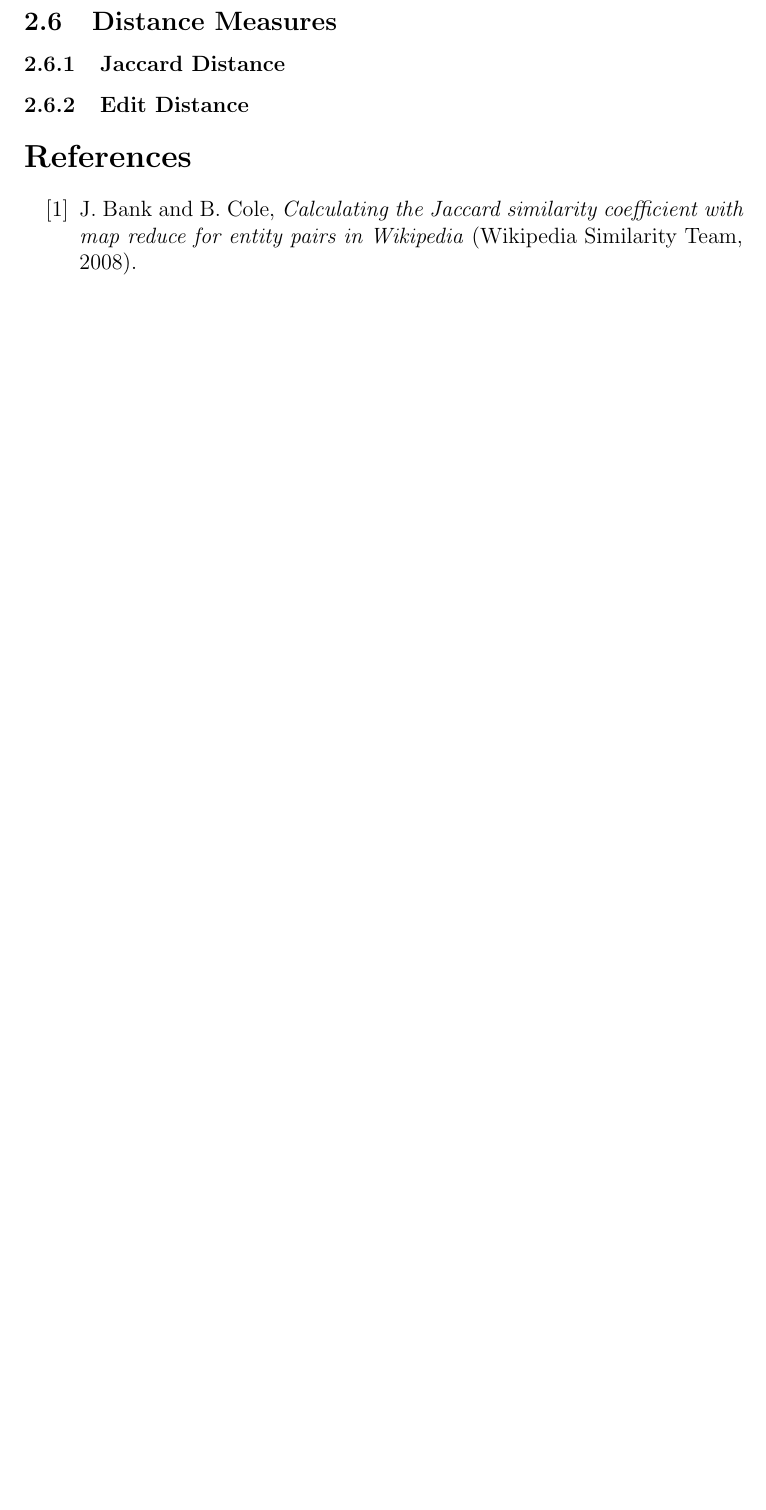
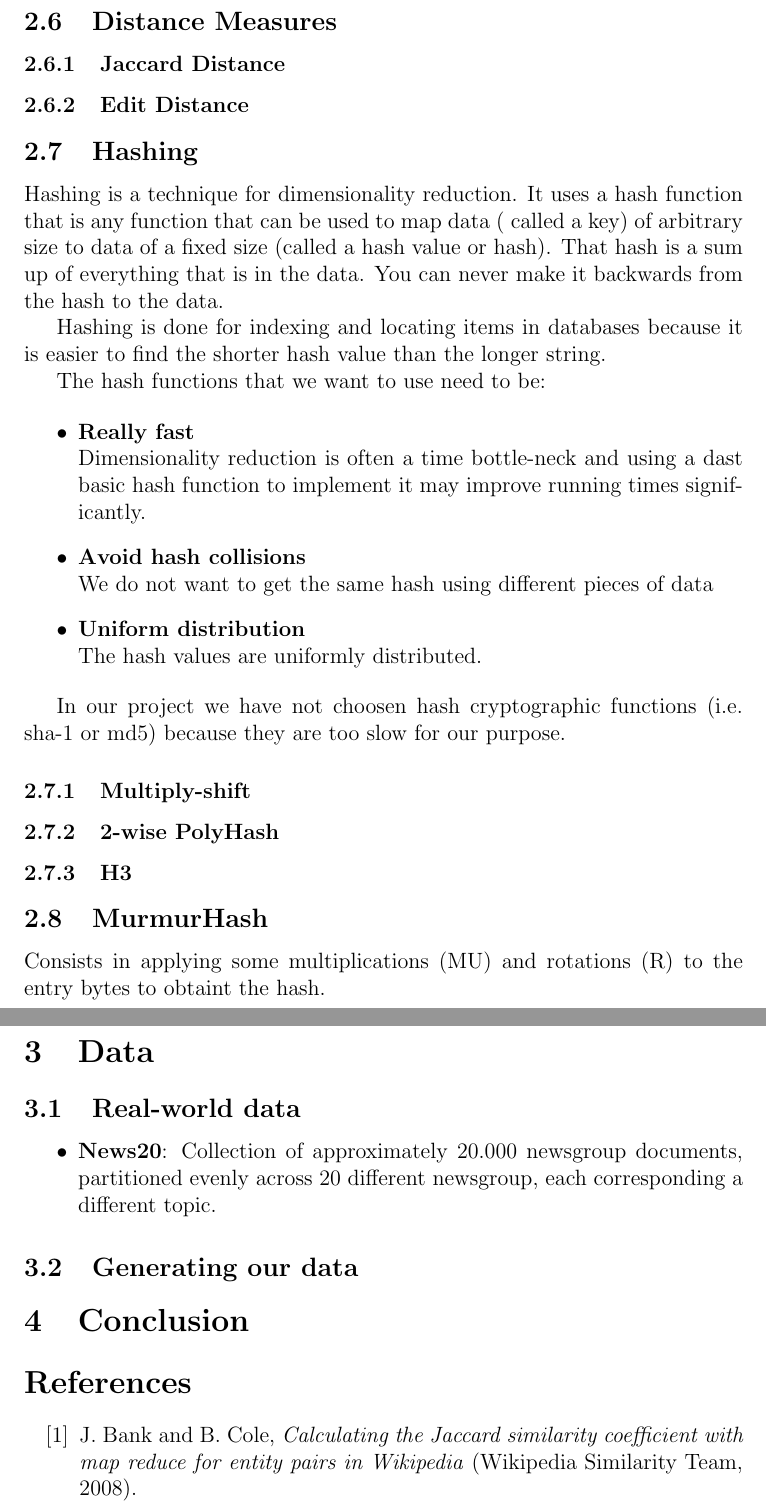
Before and after one commit to adriacabeza/Document-similarity-detection-using-hashing, a LaTeX paper (practica.tex): part of page 6 of 6 before the commit and two parts of pages 6 and 7 of 7 after it, the two joined at a grey line, cut so that both start at the same text, the shorter picture padded with empty space. Compiled offline with pdfLaTeX.

Commit message:
Added some shit bout hash functions

```diff
--- a/practica.tex
+++ b/practica.tex
@@ -97,9 +93,58 @@ Where:
 \subsection{Distance Measures}
 \subsubsection{Jaccard Distance}
 \subsubsection{Edit Distance}
+
+
+\subsection{Hashing}
+
+Hashing is a technique for dimensionality reduction. It uses a hash function that is any function that can be used to map data ( called a key) of arbitrary size to data of a fixed size (called a hash value or hash). That hash is a sum up of everything that is in the data. You can never make it backwards from the hash to the data.
+
+Hashing is done for indexing and locating items in databases because it is easier to find the shorter hash value than the longer string.
+
+The hash functions that we want to use need to be:
+
+\begin{itemize}
+\item \textbf{Really fast}\\
+Dimensionality reduction is often a time bottle-neck and using a dast basic hash function to implement it may improve running times significantly.
+\item \textbf{Avoid hash collisions}\\
+We do not want to get the same hash using different pieces of data %(DIR ALGU DEL pidgeon hole principle)
+\item \textbf{Uniform distribution}\\
+The hash values are uniformly distributed.
+%TODO: mirar, no estic segur de quines característiques necessitem, també he vist altres distribucions, en llop va ficar també que fossin independents
+
+\end{itemize}
+
+In our project we have not choosen hash cryptographic functions (i.e. sha-1 or md5) because they are too slow for our purpose.
+
+
+%he posat algunes que podríem fer servir
+\subsubsection{Multiply-shift}
+
+\subsubsection{2-wise PolyHash}
+
+\subsubsection{H3}
+
+
+\subsection{MurmurHash}
+
+Consists in applying some multiplications (MU) and rotations (R) to the entry bytes to obtaint the hash.
+
+\section{Data} %canviar el nom de la secció
+
+\subsection{Real-world data}
+\begin{itemize}
+\item \textbf{News20}: Collection of approximately 20.000 newsgroup documents, partitioned evenly across 20 different newsgroup, each corresponding a different topic.
+\end{itemize}
+
+\subsection{Generating our data}
+
+
+\section{Conclusion}
+
 %http://ethen8181.github.io/machine-learning/clustering_old/text_similarity/text_similarity.html
 
 %mirar aquest algoritme: http://www.xmailserver.org/diff2.pdf
+
 
 \begin{thebibliography}{100}
 
```
Also changed, not shown: practica.tex (15 more changed lines).
